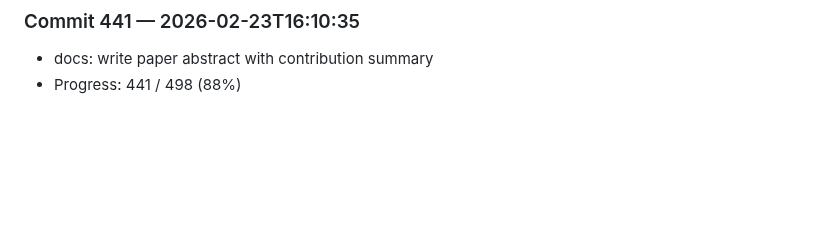
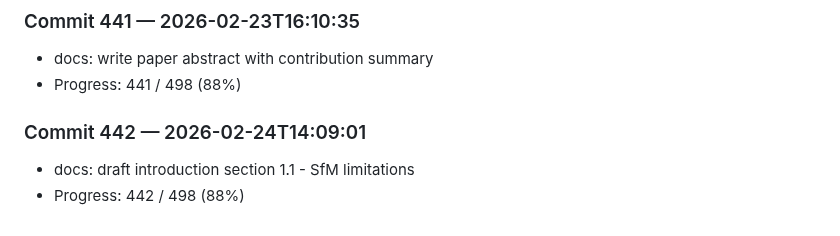
Before and after one commit to harshitha-8/ICPA, a Markdown page: research_log.md, the part around the change. Drawn GitHub-style; blank space fills up the shorter version.

Commit message:
docs: draft introduction section 1.1 - SfM limitations

```diff
--- a/research_log.md
+++ b/research_log.md
@@ -1764,3 +1764,7 @@
 ### Commit 441 — 2026-02-23T16:10:35
 - docs: write paper abstract with contribution summary
 - Progress: 441 / 498 (88%)
+
+### Commit 442 — 2026-02-24T14:09:01
+- docs: draft introduction section 1.1 - SfM limitations
+- Progress: 442 / 498 (88%)
```
